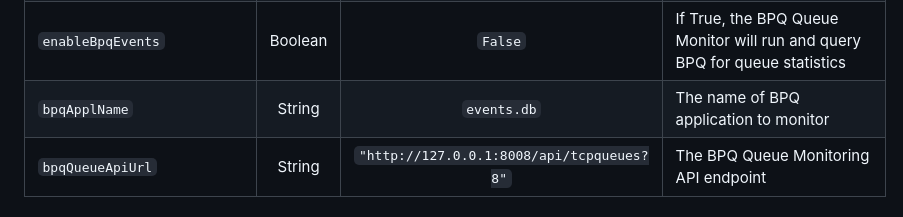
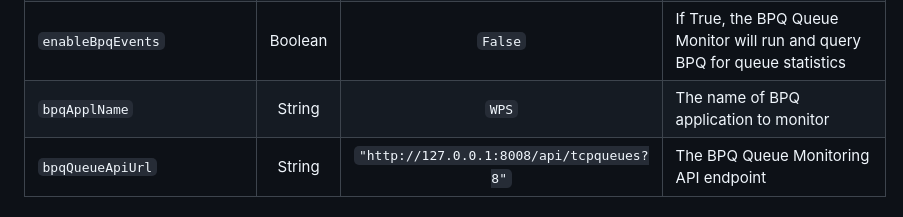
Before and after one commit to k-ahn2/wps, a Markdown page: docs/installation/INSTALLATION.md, the part around the change. Rendered like a GitHub page.

Commit message:
Update bpqApplName default value in installation docs

```diff
--- a/docs/installation/INSTALLATION.md
+++ b/docs/installation/INSTALLATION.md
@@ -79,7 +79,7 @@ Any new keys should first be added to `env.py`, which will automatically add the
 |`enableWpsEvents`|Boolean|`False`|Enable the WPS event logging capability, used for capturing select activities such as user connnect, user disconnect and bytes sent
 |`eventsDbFilename`|String|`events.db`|The Sqlite database to use
 |`enableBpqEvents`|Boolean|`False`|If True, the BPQ Queue Monitor will run and query BPQ for queue statistics
-|`bpqApplName`|String|`events.db`|The name of BPQ application to monitor
+|`bpqApplName`|String|`WPS`|The name of BPQ application to monitor
 |`bpqQueueApiUrl`|String|`"http://127.0.0.1:8008/api/tcpqueues?8"`|The BPQ Queue Monitoring API endpoint
 
 ### Sample `env.json`
```
